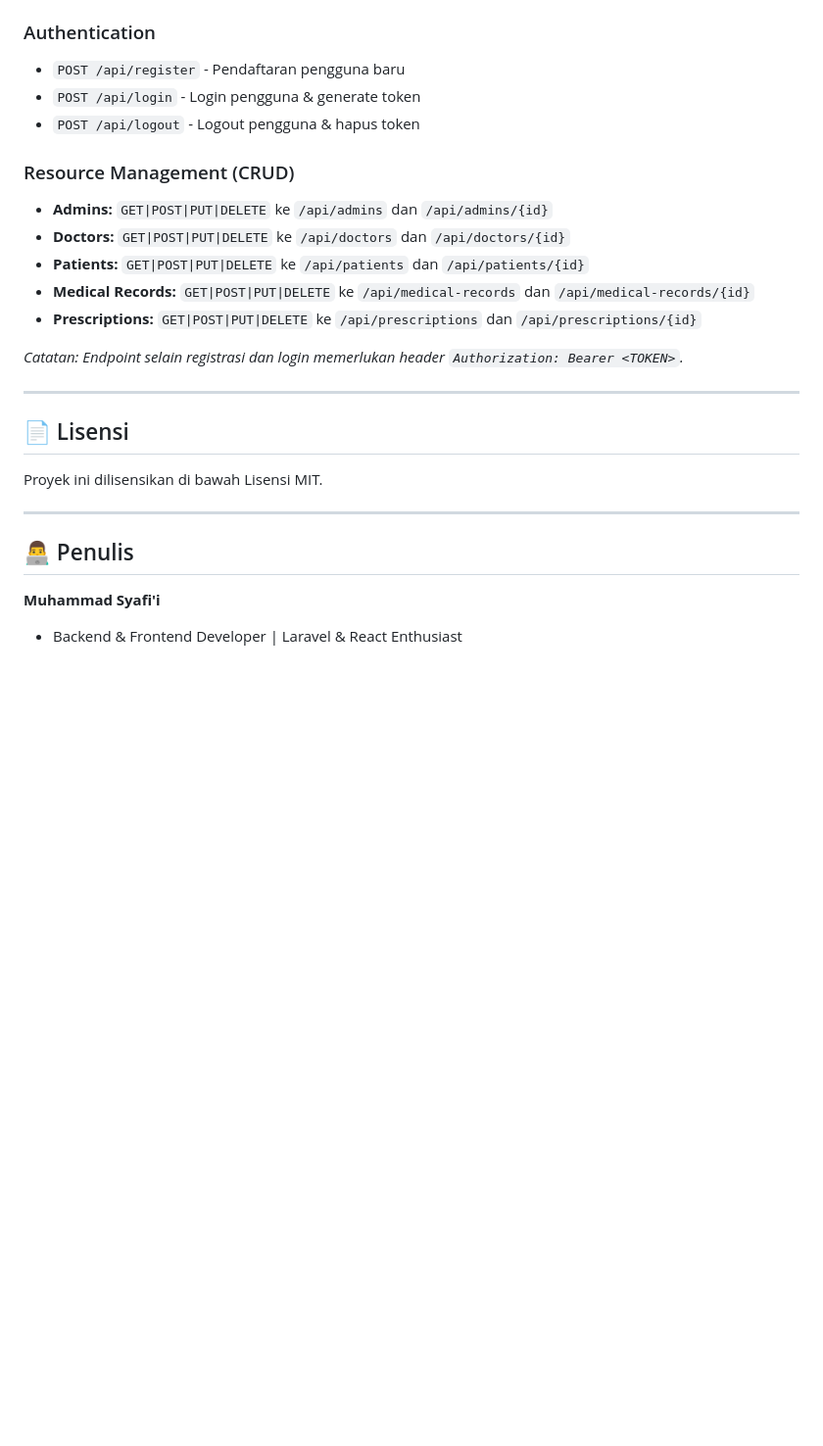
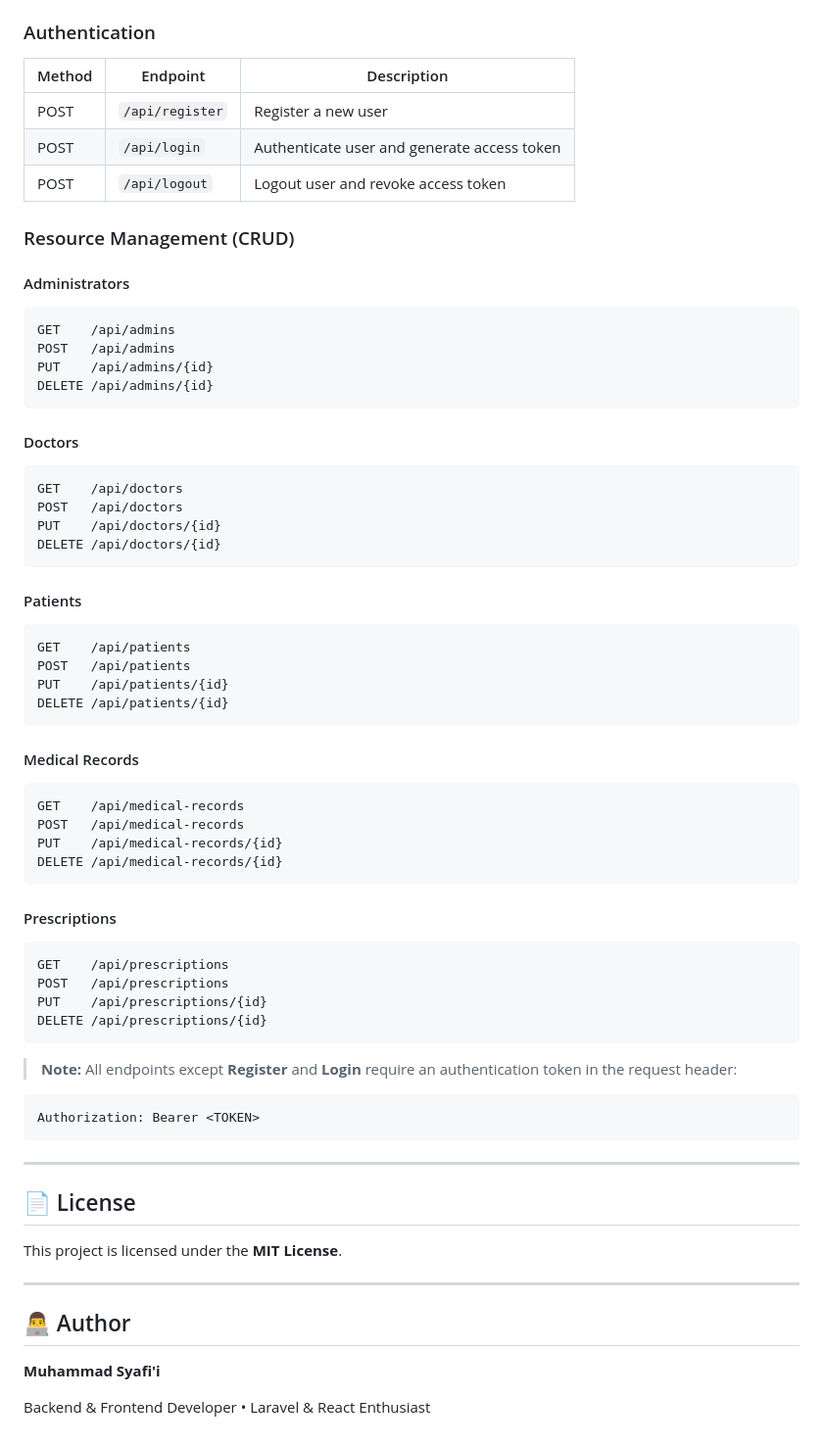
Before and after one commit to MasMuham24/Rest-Api-e-rumahsakit, a Markdown page: README.md, the part around one of its changes. Shown at 98% size. Drawn GitHub-style; blank space fills up the shorter version.

````diff
--- a/README.md
+++ b/README.md
@@ -141,27 +173,75 @@ Semua endpoint API backend diawali dengan `/api`.
 
 ### Authentication
-*   `POST /api/register` - Pendaftaran pengguna baru
-*   `POST /api/login` - Login pengguna & generate token
-*   `POST /api/logout` - Logout pengguna & hapus token
+
+| Method | Endpoint | Description |
+|---------|----------|-------------|
+| POST | `/api/register` | Register a new user |
+| POST | `/api/login` | Authenticate user and generate access token |
+| POST | `/api/logout` | Logout user and revoke access token |
 
 ### Resource Management (CRUD)
-*   **Admins:** `GET|POST|PUT|DELETE` ke `/api/admins` dan `/api/admins/{id}`
-*   **Doctors:** `GET|POST|PUT|DELETE` ke `/api/doctors` dan `/api/doctors/{id}`
-*   **Patients:** `GET|POST|PUT|DELETE` ke `/api/patients` dan `/api/patients/{id}`
-*   **Medical Records:** `GET|POST|PUT|DELETE` ke `/api/medical-records` dan `/api/medical-records/{id}`
-*   **Prescriptions:** `GET|POST|PUT|DELETE` ke `/api/prescriptions` dan `/api/prescriptions/{id}`
 
-*Catatan: Endpoint selain registrasi dan login memerlukan header `Authorization: Bearer <TOKEN>`.*
+#### Administrators
+
+```
+GET    /api/admins
+POST   /api/admins
+PUT    /api/admins/{id}
+DELETE /api/admins/{id}
+```
+
+#### Doctors
+
+```
+GET    /api/doctors
+POST   /api/doctors
+PUT    /api/doctors/{id}
+DELETE /api/doctors/{id}
+```
+
+#### Patients
+
+```
+GET    /api/patients
+POST   /api/patients
+PUT    /api/patients/{id}
+DELETE /api/patients/{id}
+```
+
+#### Medical Records
+
+```
+GET    /api/medical-records
+POST   /api/medical-records
+PUT    /api/medical-records/{id}
+DELETE /api/medical-records/{id}
+```
+
+#### Prescriptions
+
+```
+GET    /api/prescriptions
+POST   /api/prescriptions
+PUT    /api/prescriptions/{id}
+DELETE /api/prescriptions/{id}
+```
+
+> **Note:** All endpoints except **Register** and **Login** require an authentication token in the request header:
+
+```http
+Authorization: Bearer <TOKEN>
+```
 
 ---
 
-## 📄 Lisensi
+## 📄 License
 
-Proyek ini dilisensikan di bawah Lisensi MIT.
+This project is licensed under the **MIT License**.
 
 ---
 
-## 👨‍💻 Penulis
+## 👨‍💻 Author
 
 **Muhammad Syafi'i**
-*   Backend & Frontend Developer | Laravel & React Enthusiast
+
+Backend & Frontend Developer • Laravel & React Enthusiast
````
Also changed, not shown: other parts of README.md (+90 -58 lines).
